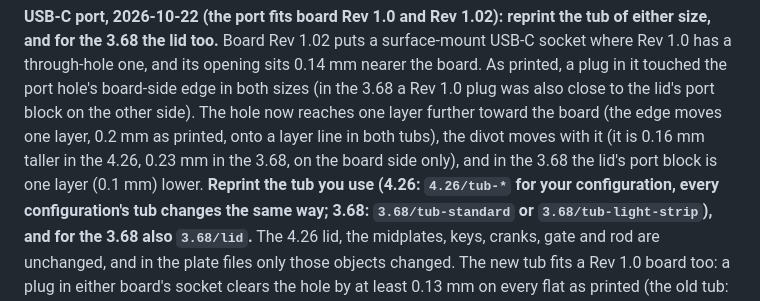
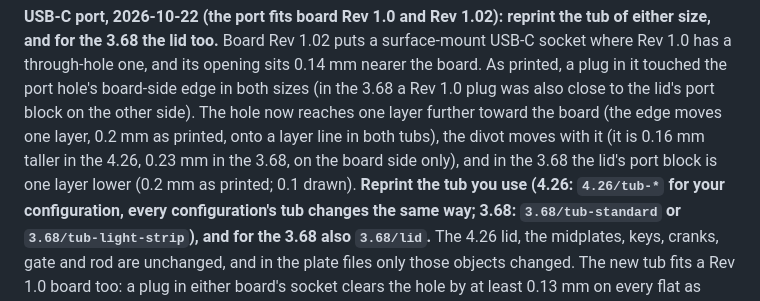
Before and after one commit to iandchasse/silkscreen-enclosures, a Markdown page: print/README.md, the part around the change. Rendered like a GitHub page.

Commit message:
Docs: the 3.68 divot edge printed at 1.07 before; the lid block moved one 0.2 mm layer as printed

```diff
--- a/print/README.md
+++ b/print/README.md
@@ -263,7 +263,7 @@ lid too.** Board Rev 1.02 puts a surface-mount USB-C socket where Rev 1.0 has a
 0.14 mm nearer the board. As printed, a plug in it touched the port hole's board-side edge in both sizes (in the 3.68 a
 Rev 1.0 plug was also close to the lid's port block on the other side). The hole now reaches one layer further toward the board
 (the edge moves one layer, 0.2 mm as printed, onto a layer line in both tubs), the divot moves with it (it is 0.16 mm taller in
-the 4.26, 0.23 mm in the 3.68, on the board side only), and in the 3.68 the lid's port block is one layer (0.1 mm) lower.
+the 4.26, 0.23 mm in the 3.68, on the board side only), and in the 3.68 the lid's port block is one layer lower (0.2 mm as printed; 0.1 drawn).
 **Reprint the tub you use (4.26: `4.26/tub-*` for your configuration, every configuration's tub changes the same way; 3.68:
 `3.68/tub-standard` or `3.68/tub-light-strip`), and for the 3.68 also `3.68/lid`.** The 4.26 lid, the midplates, keys, cranks,
 gate and rod are unchanged, and in the plate files only those objects changed. The new tub fits a Rev 1.0 board too: a
```
Also changed, not shown: enclosures/case-368/README.md (+1 -1 lines).
